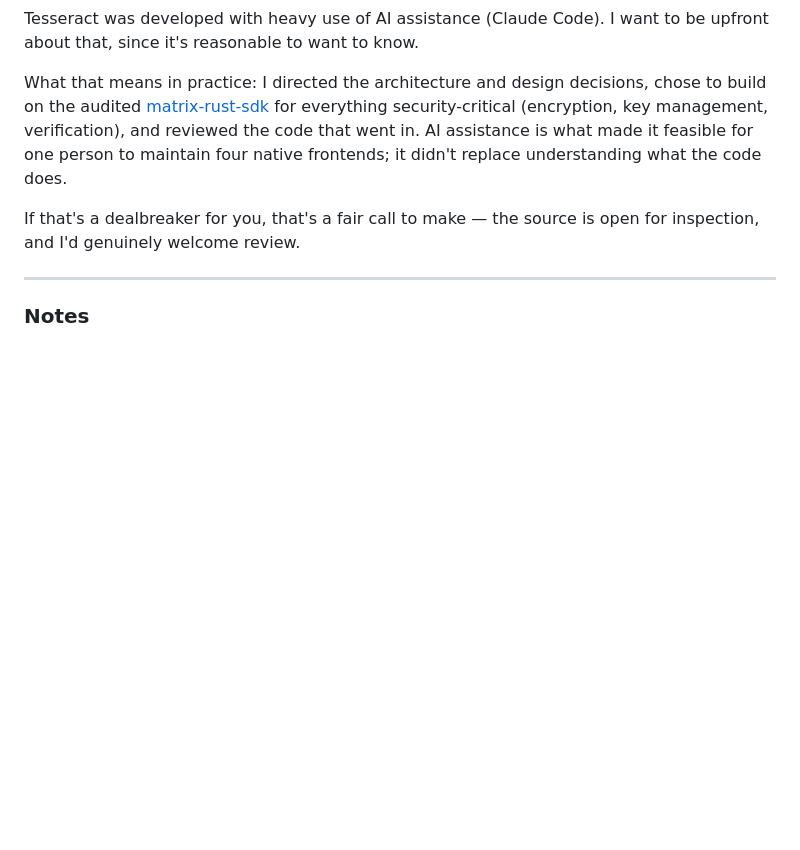
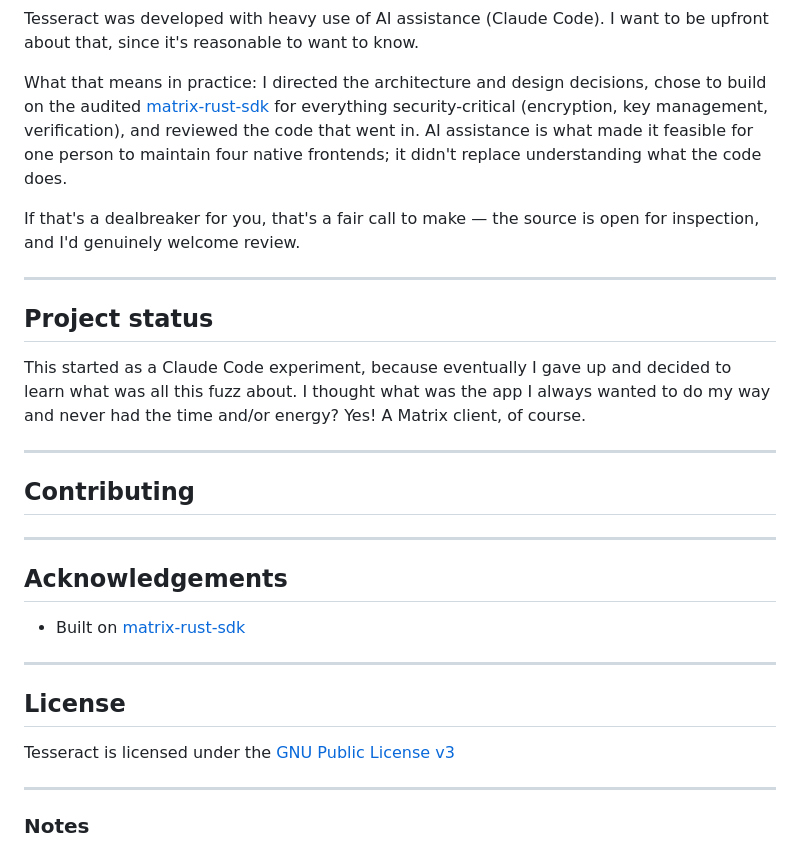
Before and after one commit to surakin/tesseract, a Markdown page: README.md, the part around the change. Drawn GitHub-style; blank space fills up the shorter version.

Commit message:
More README wip.

```diff
--- a/README.md
+++ b/README.md
@@ -91,6 +91,39 @@ If that's a dealbreaker for you, that's a fair call to make — the source is op
 
 ---
 
+## Project status
+
+This started as a Claude Code experiment, because eventually I gave up and decided to learn what was all this fuzz about. I thought what was the app I always wanted to do my way and never had the time and/or energy? Yes! A Matrix client, of course.
+
+<!-- One honest paragraph. Solo project? Say so. How actively maintained?
+     What's the support expectation? What's NOT promised? Setting this
+     explicitly attracts the right users and filters out the wrong ones. -->
+
+---
+
+## Contributing
+
+<!-- Decide your stance before publishing:
+     - PRs welcome on any frontend? Or core-only with community-owned shells?
+     - The shared-core/thin-shell design means a contributor could own one
+       frontend without touching the core — say if that's how you'd want it.
+     - Link a CONTRIBUTING.md if you write one. -->
+
+---
+
+## Acknowledgements
+
+- Built on [matrix-rust-sdk](https://github.com/matrix-org/matrix-rust-sdk)
+<!-- Notable crates, the Matrix spec/community, anything you leaned on heavily. -->
+
+---
+
+## License
+
+Tesseract is licensed under the [GNU Public License v3](./LICENSE)
+
+---
+
 ### Notes
 
 - **Windows** — the build targets `_WIN32_WINNT=0x0A00`. `GetDpiForWindow`
```
